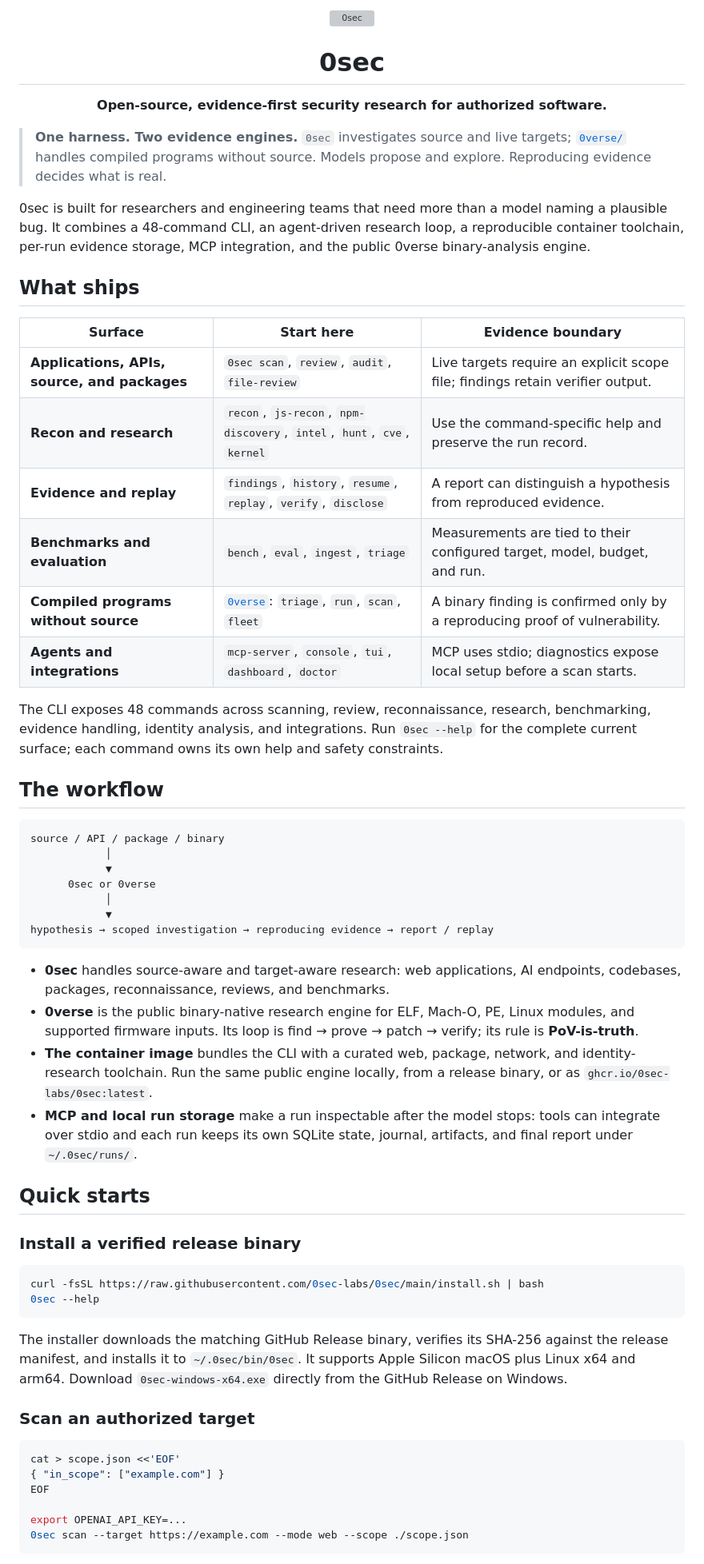
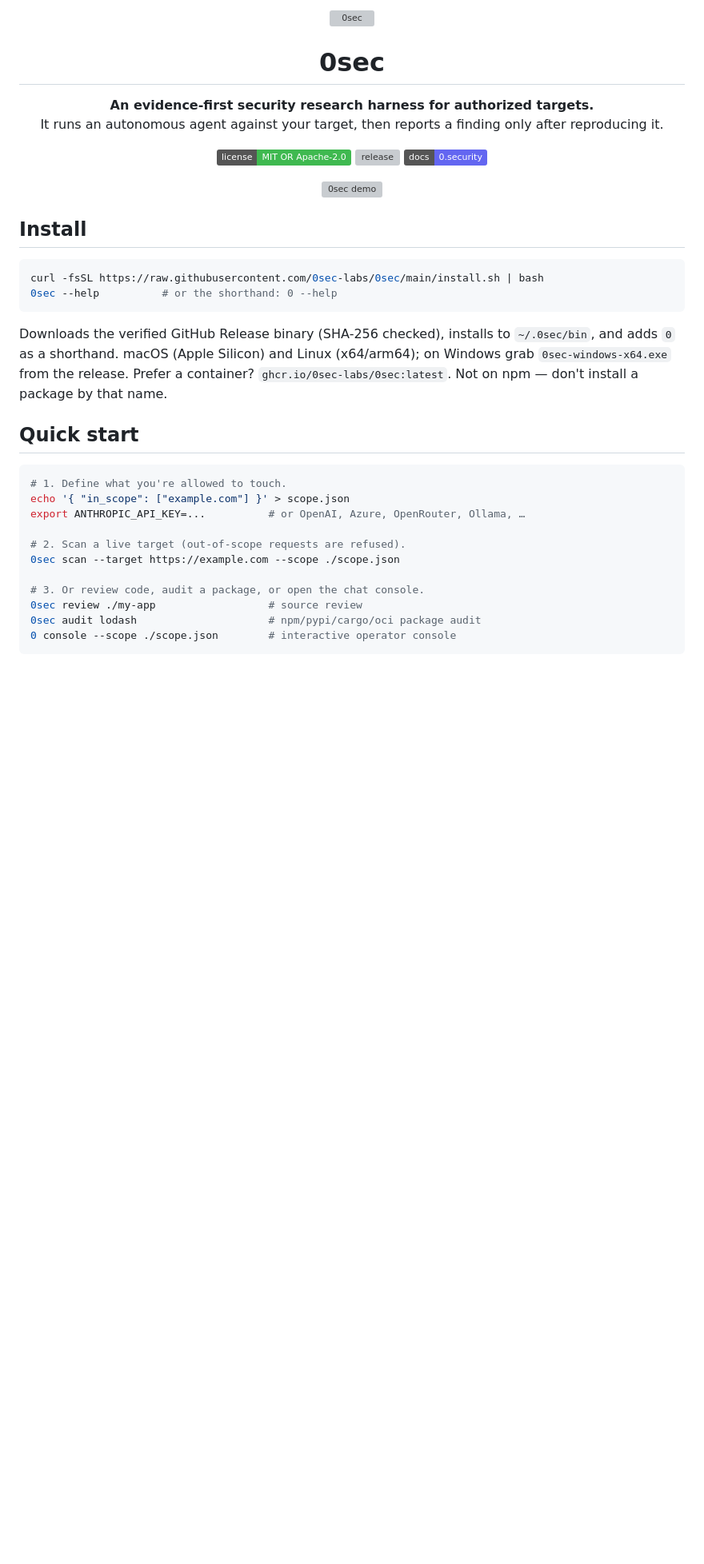
Before and after one commit to 0sec-labs/0sec, a Markdown page: README.md, the part around one of its changes. Shown at 80% size. GitHub-like rendering; badges without logos; blank space fills up the shorter version; grey boxes are pictures that could not be loaded.

````diff
--- a/README.md
+++ b/README.md
@@ -8,80 +8,46 @@
 <h1 align="center">0sec</h1>
 
 <p align="center">
-  <strong>Open-source, evidence-first security research for authorized software.</strong>
+  <strong>An evidence-first security research harness for authorized targets.</strong><br/>
+  It runs an autonomous agent against your target, then reports a finding only after reproducing it.
 </p>
 
-> **One harness. Two evidence engines.** `0sec` investigates source and live
-> targets; [`0verse/`](0verse/README.md) handles compiled programs without
-> source. Models propose and explore. Reproducing evidence decides what is real.
+<p align="center">
+  <img src="https://img.shields.io/badge/license-MIT%20OR%20Apache--2.0-3fb950" alt="license" />
+  <img src="https://img.shields.io/github/v/release/0sec-labs/0sec?color=2563eb" alt="release" />
+  <img src="https://img.shields.io/badge/docs-0.security-6366f1" alt="docs" />
+</p>
 
-0sec is built for researchers and engineering teams that need more than a model
-naming a plausible bug. It combines a 48-command CLI, an agent-driven research
-loop, a reproducible container toolchain, per-run evidence storage, MCP
-integration, and the public 0verse binary-analysis engine.
+<p align="center">
+  <img src="assets/demo.gif" alt="0sec demo" width="760">
+</p>
 
-## What ships
-
-| Surface | Start here | Evidence boundary |
-| --- | --- | --- |
-| **Applications, APIs, source, and packages** | `0sec scan`, `review`, `audit`, `file-review` | Live targets require an explicit scope file; findings retain verifier output. |
-| **Recon and research** | `recon`, `js-recon`, `npm-discovery`, `intel`, `hunt`, `cve`, `kernel` | Use the command-specific help and preserve the run record. |
-| **Evidence and replay** | `findings`, `history`, `resume`, `replay`, `verify`, `disclose` | A report can distinguish a hypothesis from reproduced evidence. |
-| **Benchmarks and evaluation** | `bench`, `eval`, `ingest`, `triage` | Measurements are tied to their configured target, model, budget, and run. |
-| **Compiled programs without source** | [`0verse`](0verse/README.md): `triage`, `run`, `scan`, `fleet` | A binary finding is confirmed only by a reproducing proof of vulnerability. |
-| **Agents and integrations** | `mcp-server`, `console`, `tui`, `dashboard`, `doctor` | MCP uses stdio; diagnostics expose local setup before a scan starts. |
-
-The CLI exposes 48 commands across scanning, review, reconnaissance, research,
-benchmarking, evidence handling, identity analysis, and integrations. Run
-`0sec --help` for the complete current surface; each command owns its own help
-and safety constraints.
-
-## The workflow
-
-```text
-source / API / package / binary
-            │
-            ▼
-      0sec or 0verse
-            │
-            ▼
-hypothesis → scoped investigation → reproducing evidence → report / replay
-```
-
-- **0sec** handles source-aware and target-aware research: web applications,
-  AI endpoints, codebases, packages, reconnaissance, reviews, and benchmarks.
-- **0verse** is the public binary-native research engine for ELF, Mach-O, PE,
-  Linux modules, and supported firmware inputs. Its loop is find → prove →
-  patch → verify; its rule is **PoV-is-truth**.
-- **The container image** bundles the CLI with a curated web, package, network,
-  and identity-research toolchain. Run the same public engine locally, from a
-  release binary, or as `ghcr.io/0sec-labs/0sec:latest`.
-- **MCP and local run storage** make a run inspectable after the model stops:
-  tools can integrate over stdio and each run keeps its own SQLite state,
-  journal, artifacts, and final report under `~/.0sec/runs/`.
-
-## Quick starts
-
-### Install a verified release binary
+## Install
 
 ```bash
 curl -fsSL https://raw.githubusercontent.com/0sec-labs/0sec/main/install.sh | bash
-0sec --help
+0sec --help          # or the shorthand: 0 --help
 ```
 
-The installer downloads the matching GitHub Release binary, verifies its
-SHA-256 against the release manifest, and installs it to `~/.0sec/bin/0sec`.
-It supports Apple Silicon macOS plus Linux x64 and arm64. Download
-`0sec-windows-x64.exe` directly from the GitHub Release on Windows.
+Downloads the verified GitHub Release binary (SHA-256 checked), installs to
+`~/.0sec/bin`, and adds `0` as a shorthand. macOS (Apple Silicon) and Linux
+(x64/arm64); on Windows grab `0sec-windows-x64.exe` from the release. Prefer a
+container? `ghcr.io/0sec-labs/0sec:latest`. Not on npm — don't install a package
+by that name.
 
-### Scan an authorized target
+## Quick start
 
 ```bash
-cat > scope.json <<'EOF'
-{ "in_scope": ["example.com"] }
-EOF
+# 1. Define what you're allowed to touch.
+echo '{ "in_scope": ["example.com"] }' > scope.json
+export ANTHROPIC_API_KEY=...          # or OpenAI, Azure, OpenRouter, Ollama, …
 
-export OPENAI_API_KEY=...
-0sec scan --target https://example.com --mode web --scope ./scope.json
+# 2. Scan a live target (out-of-scope requests are refused).
+0sec scan --target https://example.com --scope ./scope.json
+
+# 3. Or review code, audit a package, or open the chat console.
+0sec review ./my-app                  # source review
+0sec audit lodash                     # npm/pypi/cargo/oci package audit
+0 console --scope ./scope.json        # interactive operator console
 ```
 
````
Also changed, not shown: other parts of README.md (+102 -90 lines).
